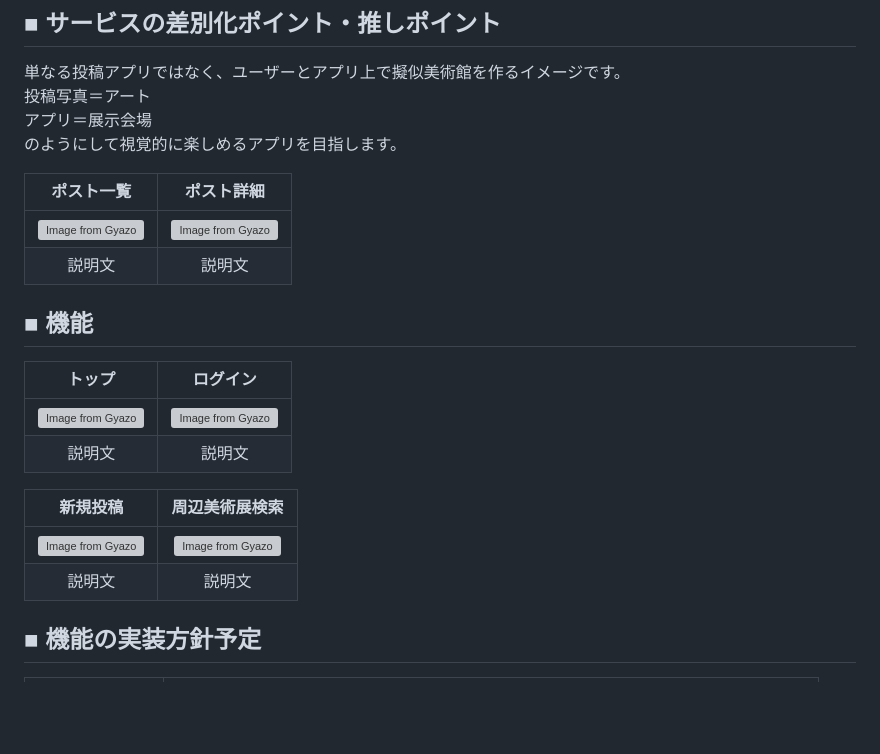
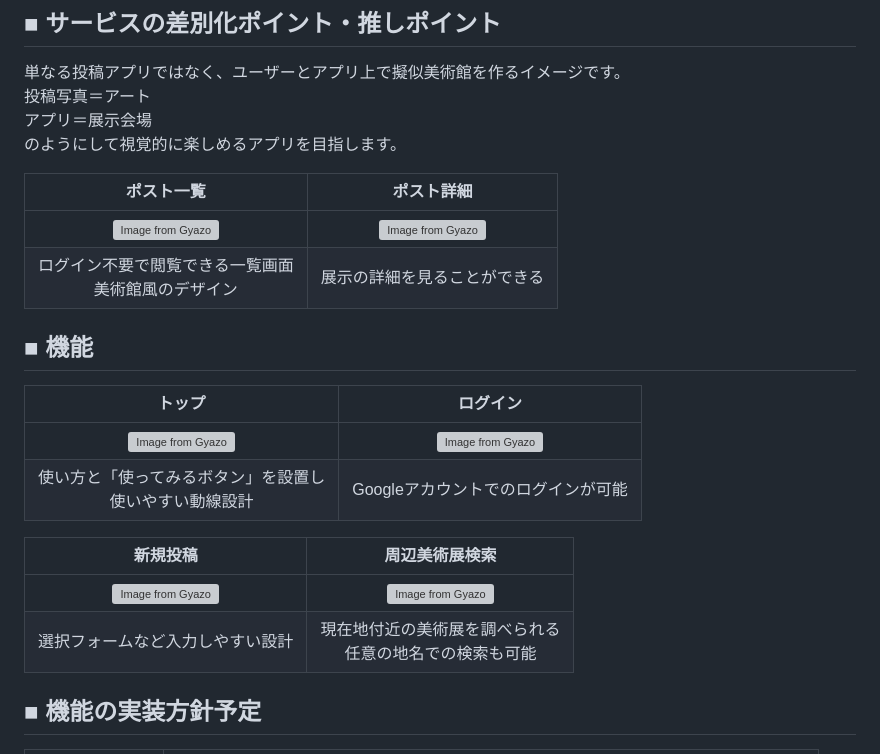
Before and after one commit to kotowata/20240729_art_app, a Markdown page: README.md, the part around the change. GitHub-like rendering; blank space fills up the shorter version; grey boxes are pictures that could not be loaded.

Commit message:
Update: READMEをアップデート_6

```diff
--- a/README.md
+++ b/README.md
@@ -39,20 +39,19 @@ https://artspotly.com
 
 |ポスト一覧|ポスト詳細|
 |:-:|:-:|
-|[![Image from Gyazo](https://i.gyazo.com/a7756c211f575b18c564676f896b9344.gif)](https://gyazo.com/a7756c211f575b18c564676f896b9344)|[![Image from Gyazo](https://i.gyazo.com/5eadab7e3a21f96a162042a055fb5132.jpg)](https://gyazo.com/5eadab7e3a21f96a162042a055fb5132)|
-|説明文|説明文|
-
+|[![Image from Gyazo](https://i.gyazo.com/b9672f021ba53d3864af69bc4bf4e881.jpg)](https://gyazo.com/b9672f021ba53d3864af69bc4bf4e881)|[![Image from Gyazo](https://i.gyazo.com/9992058aeb729ec4e0a9d20da1a0717d.jpg)](https://gyazo.com/9992058aeb729ec4e0a9d20da1a0717d)|
+|ログイン不要で閲覧できる一覧画面<br>美術館風のデザイン|展示の詳細を見ることができる|
 
 ## ■ 機能
 |トップ|ログイン|
 |:-:|:-:|
 |[![Image from Gyazo](https://i.gyazo.com/86671e46953999790e55ff4caaaae916.png)](https://gyazo.com/86671e46953999790e55ff4caaaae916)|[![Image from Gyazo](https://i.gyazo.com/badc2eea32e5dab69b62df31cfe906af.png)](https://gyazo.com/badc2eea32e5dab69b62df31cfe906af)|
-|説明文|説明文|
+|使い方と「使ってみるボタン」を設置し<br>使いやすい動線設計|Googleアカウントでのログインが可能|
 
 |新規投稿|周辺美術展検索|
 |:-:|:-:|
 |[![Image from Gyazo](https://i.gyazo.com/875671e44a02b5e86039e63b73e353e5.png)](https://gyazo.com/875671e44a02b5e86039e63b73e353e5)|[![Image from Gyazo](https://i.gyazo.com/e2e6263ff826ecf8b497b974a9f05431.jpg)](https://gyazo.com/e2e6263ff826ecf8b497b974a9f05431)|
-|説明文|説明文|
+|選択フォームなど入力しやすい設計|現在地付近の美術展を調べられる<br>任意の地名での検索も可能|
 
 ## ■ 機能の実装方針予定
 | カテゴリ | 技術 |
```
